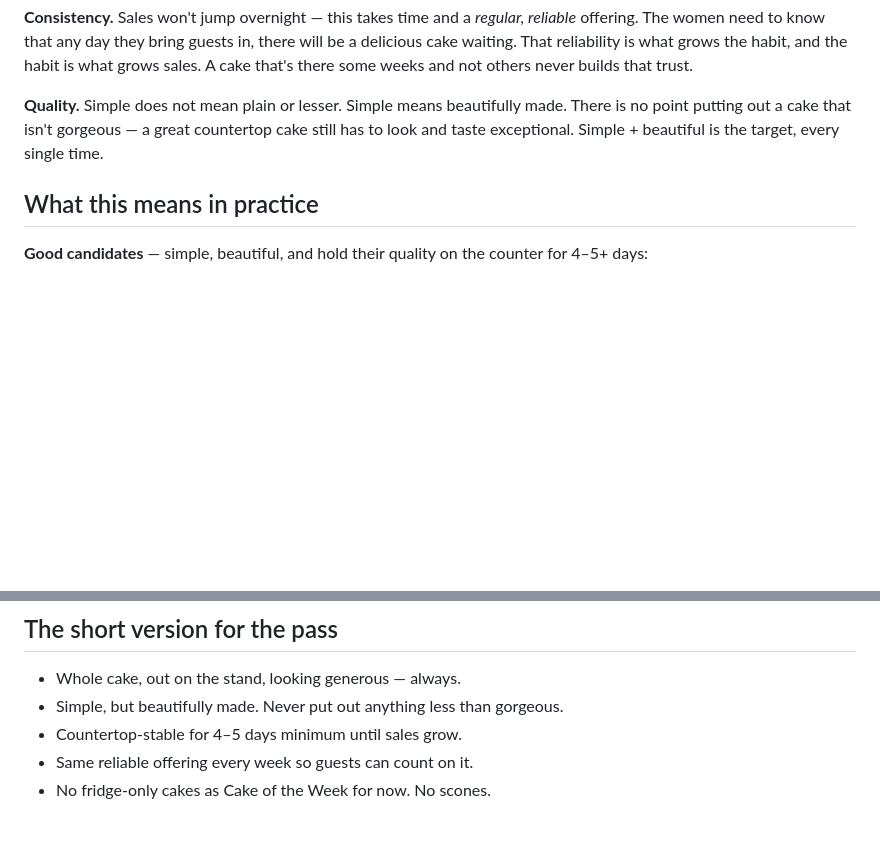
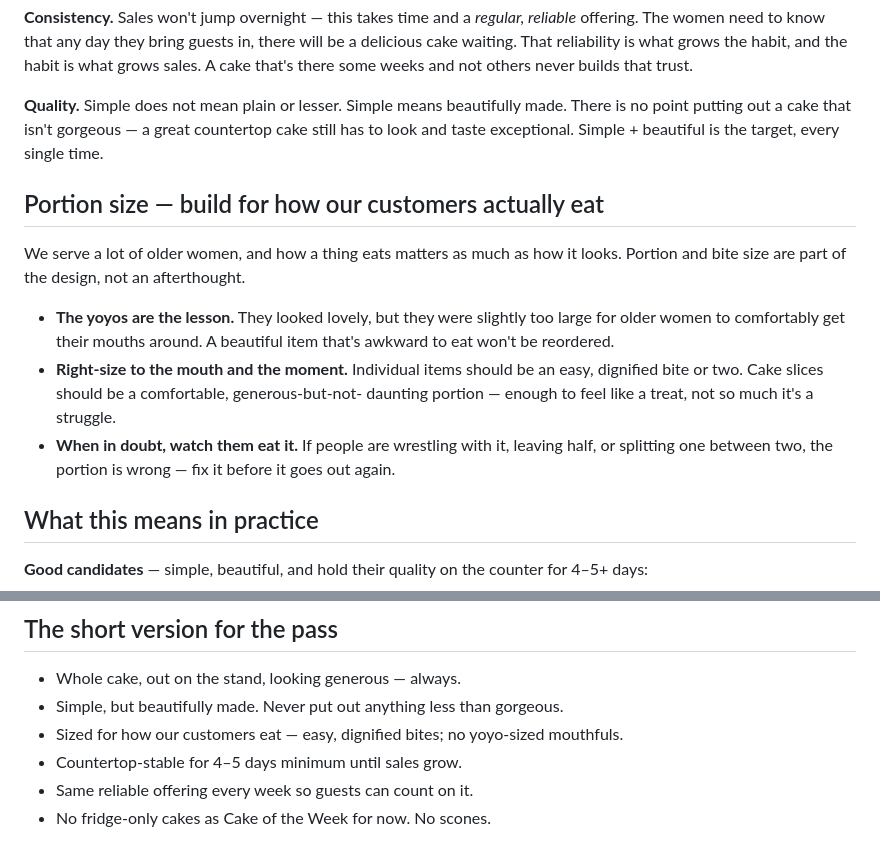
Before and after one commit to Meagsie/morning_app, a Markdown page: docs/cake-of-the-week-guidelines.md, 2 parts joined by grey strips. Drawn GitHub-style; blank space fills up the shorter version.

Commit message:
Add portion-size guidance for how customers eat
Add a section on portioning for our customer base (many older women):
bite and portion size are part of the design. Use the too-large yoyos as
the example, and prompt the kitchen to right-size and watch people eat.

Co-Authored-By: Claude Opus 4.8 <noreply@anthropic.com>
Claude-Session: https://claude.ai/code/session_01NpHn85y23LgruMsMSQ1qi4

```diff
--- a/docs/cake-of-the-week-guidelines.md
+++ b/docs/cake-of-the-week-guidelines.md
@@ -47,6 +47,21 @@ There is no point putting out a cake that isn't gorgeous — a great countertop
 cake still has to look and taste exceptional. Simple + beautiful is the target,
 every single time.
 
+## Portion size — build for how our customers actually eat
+
+We serve a lot of older women, and how a thing eats matters as much as how it
+looks. Portion and bite size are part of the design, not an afterthought.
+
+- **The yoyos are the lesson.** They looked lovely, but they were slightly too
+  large for older women to comfortably get their mouths around. A beautiful item
+  that's awkward to eat won't be reordered.
+- **Right-size to the mouth and the moment.** Individual items should be an easy,
+  dignified bite or two. Cake slices should be a comfortable, generous-but-not-
+  daunting portion — enough to feel like a treat, not so much it's a struggle.
+- **When in doubt, watch them eat it.** If people are wrestling with it, leaving
+  half, or splitting one between two, the portion is wrong — fix it before it
+  goes out again.
+
 ## What this means in practice
 
 **Good candidates** — simple, beautiful, and hold their quality on the counter
@@ -74,6 +89,7 @@ beautiful, countertop cake — week after week — is how we earn our way there.
 
 - Whole cake, out on the stand, looking generous — always.
 - Simple, but beautifully made. Never put out anything less than gorgeous.
+- Sized for how our customers eat — easy, dignified bites; no yoyo-sized mouthfuls.
 - Countertop-stable for 4–5 days minimum until sales grow.
 - Same reliable offering every week so guests can count on it.
 - No fridge-only cakes as Cake of the Week for now. No scones.
```
